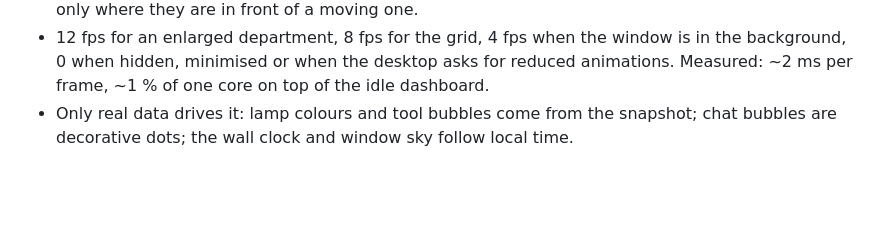
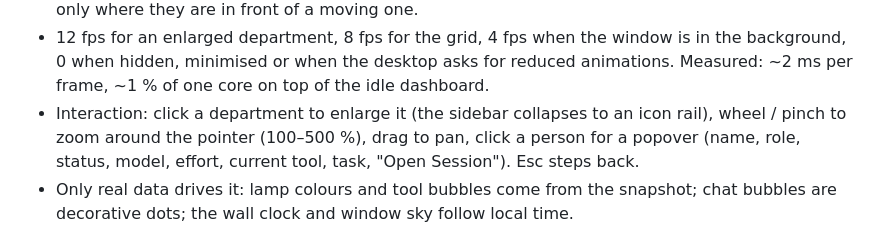
Before and after one commit to Aliyov/claude-monitor, a Markdown page: docs/ARCHITECTURE.md, the part around the change. Rendered like a GitHub page; blank space fills up the shorter version.

```diff
--- a/docs/ARCHITECTURE.md
+++ b/docs/ARCHITECTURE.md
@@ -99,6 +99,10 @@ office. The daemon supplies only facts; the animation lives in the dashboard.
   window is in the background, 0 when hidden, minimised or when the desktop
   asks for reduced animations. Measured: ~2 ms per frame, ~1 % of one core
   on top of the idle dashboard.
+- Interaction: click a department to enlarge it (the sidebar collapses to an
+  icon rail), wheel / pinch to zoom around the pointer (100–500 %), drag to
+  pan, click a person for a popover (name, role, status, model, effort,
+  current tool, task, "Open Session"). Esc steps back.
 - Only real data drives it: lamp colours and tool bubbles come from the
   snapshot; chat bubbles are decorative dots; the wall clock and window sky
   follow local time.
```
Also changed, not shown: README.md (+10 -1 lines), docs/screenshots/office.png (added), 6 other files.
